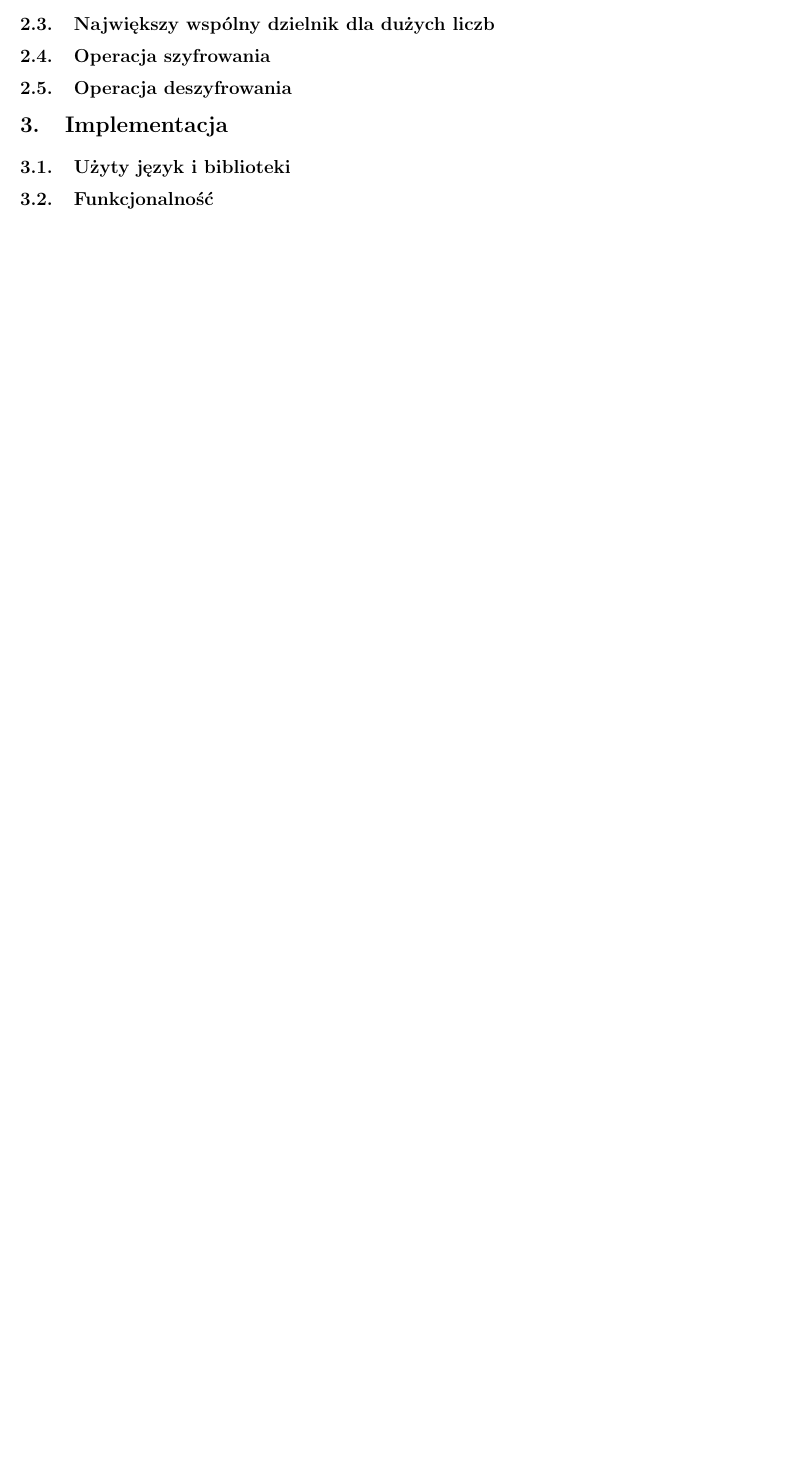
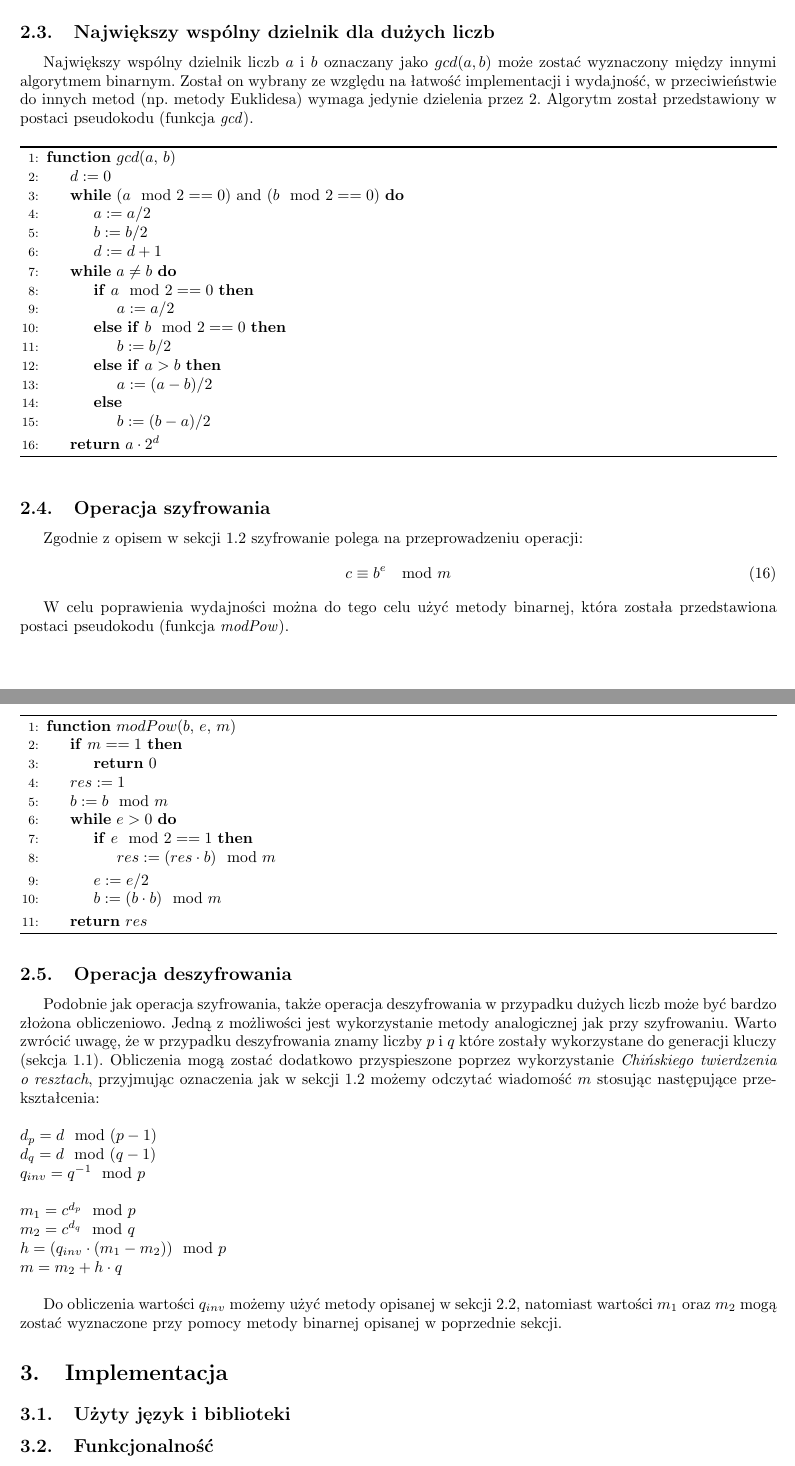
Before and after one commit to kertoip123/RSA, a LaTeX document (doc/dokumentacja.tex): part of page 3 of 3 before the commit and two parts of pages 3 and 4 of 4 after it, the two joined at a grey line, cut so that both start at the same text, the shorter picture padded with empty space. Compiled offline with pdfLaTeX.

Commit message:
doc - wykorzystane metody

```diff
--- a/doc/dokumentacja.tex
+++ b/doc/dokumentacja.tex
@@ -8,6 +8,11 @@
 \usepackage{tabularx}
 \usepackage{graphicx}
 \usepackage{float}
+
+\usepackage{amsmath}
+\usepackage{algorithm}
+\usepackage[noend]{algpseudocode}
+
 \frenchspacing
 
 \usepackage{titlesec}
@@ -127,4 +132,3 @@ m^{ed} \equiv m \mod pq
 
 \section{Metody użyte wewnątrz algorytmu}
 \subsection{Generacja bardzo dużych liczb pierwszych}
-\subsection{Odwrotność modulo}
@@ -131,6 +184,77 @@ m^{ed} \equiv m \mod pq
+Gdzie $q_i$ definiujemy jako iloraz liczb $r_{i-1}$ oraz $r_i$. Warunkiem stopu jest $r_{k+1} = 0$, w takim przypadku szukane wartości $x$ i $y$ to odpowiednio $s_k$ oraz $t_k$.
+
 \subsection{Największy wspólny dzielnik dla dużych liczb}
+Największy wspólny dzielnik liczb $a$ i $b$ oznaczany jako $gcd(a,b)$ może zostać wyznaczony między innymi algorytmem binarnym. Został on wybrany ze względu na łatwość implementacji i wydajność, w przeciwieństwie do innych metod (np. metody Euklidesa) wymaga jedynie dzielenia przez 2. Algorytm został przedstawiony w postaci pseudokodu (funkcja \textit{gcd}).
+
+\begin{algorithm} \label{fun_gcd}
+\begin{algorithmic}[1]
+\Function{$gcd$}{$a$, $b$}
+\State $d := 0$
+\While {($a \mod 2 == 0$) and ($b \mod 2 == 0$)}
+	\State $a : =a/2$
+	\State $b : =b/2$
+	\State $d : = d + 1$
+\EndWhile
+
+\While {$a \neq b$}
+	 \If{$a \mod 2 == 0$} \State {$a := a/2$}
+	 \ElsIf{$b \mod 2 == 0$} \State{$b := b/2$}
+	 \ElsIf{$a > b$} \State{$a := (a - b)/2$}
+	 \Else \State{$b := (b - a)/2$}
+	 \EndIf
+\EndWhile
+
+\State \Return {$a \cdot 2^d$}
+\EndFunction
+\end{algorithmic}
+\end{algorithm}
+
+
 \subsection{Operacja szyfrowania}
+
+Zgodnie z opisem w sekcji \ref{encode_decode} szyfrowanie polega na przeprowadzeniu operacji:
+\begin{equation}
+c \equiv b^e \mod m
+\end{equation}
+
+W celu poprawienia wydajności można do tego celu użyć metody binarnej, która została przedstawiona postaci pseudokodu (funkcja \textit{modPow}).
+
+
+\begin{algorithm} \label{fun_modPow}
+\begin{algorithmic}[1]
+\Function{$modPow$}{$b$, $e$, $m$}
+\If{$m == 1$}
+	\State {\Return {$0$}}
+\EndIf
+
+\State $res := 1$
+\State $b := b \mod m$
+\While {$e > 0$}
+	\If{$e \mod 2 == 1$}
+	\State {$res := (res \cdot b) \mod m$}
+	\EndIf
+	\State {$e := e/2$}
+	\State {$b := (b \cdot b) \mod m$}
+\EndWhile
+
+\State \Return {$res$}
+\EndFunction
+\end{algorithmic}
+\end{algorithm}
+
 \subsection{Operacja deszyfrowania}
+
+Podobnie jak operacja szyfrowania, także operacja deszyfrowania w przypadku dużych liczb może być bardzo złożona obliczeniowo. Jedną z możliwości jest wykorzystanie metody analogicznej jak przy szyfrowaniu. Warto zwrócić uwagę, że w przypadku deszyfrowania znamy liczby $p$ i $q$ które zostały wykorzystane do generacji kluczy (sekcja \ref{key_gen}). Obliczenia mogą zostać dodatkowo przyspieszone poprzez wykorzystanie \textit{Chińskiego twierdzenia o resztach}, przyjmując oznaczenia jak w sekcji \ref{encode_decode} możemy odczytać wiadomość $m$ stosując następujące przekształcenia:\\
+\\
+$d_p = d \mod (p-1)$\\
+$d_q = d \mod (q-1)$\\
+$q_{inv} = q^{-1} \mod p$\\ \\
+$m_1 = c^{d_p} \mod p$\\
+$m_2 = c^{d_q} \mod q$\\
+$h = (q_{inv} \cdot (m_1 - m_2)) \mod p$\\
+$m = m_2 + h \cdot q$\\
+
+Do obliczenia wartości $q_{inv}$ możemy użyć metody opisanej w sekcji \ref{mod_inv}, natomiast wartości $m_1$ oraz $m_2$ mogą zostać wyznaczone przy pomocy metody binarnej opisanej w poprzednie sekcji.
 
 \section{Implementacja}
 \subsection{Użyty język i biblioteki}
```
Also changed, not shown: doc/dokumentacja.pdf (added), doc/dokumentacja.tex (51 more changed lines).
